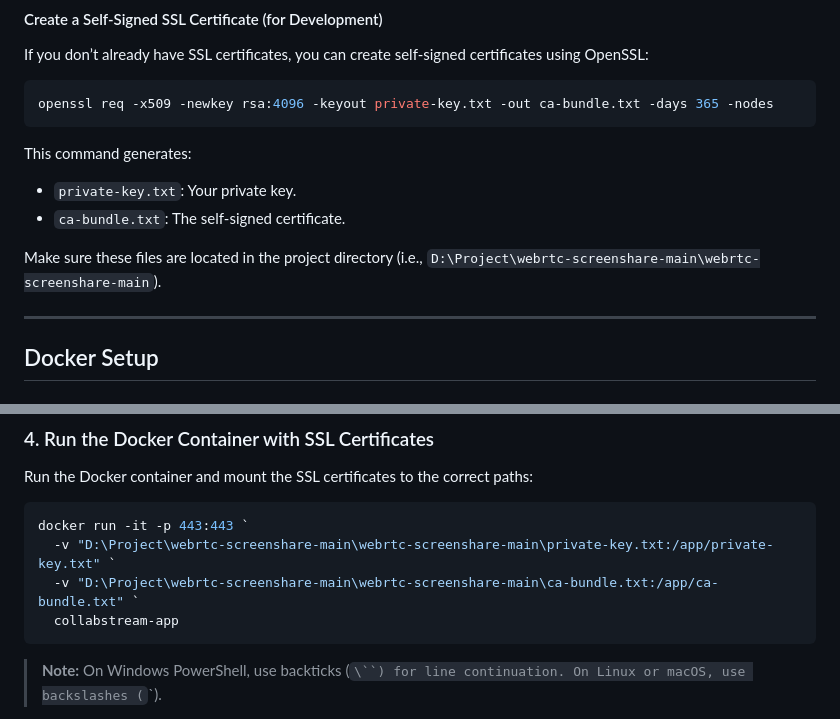
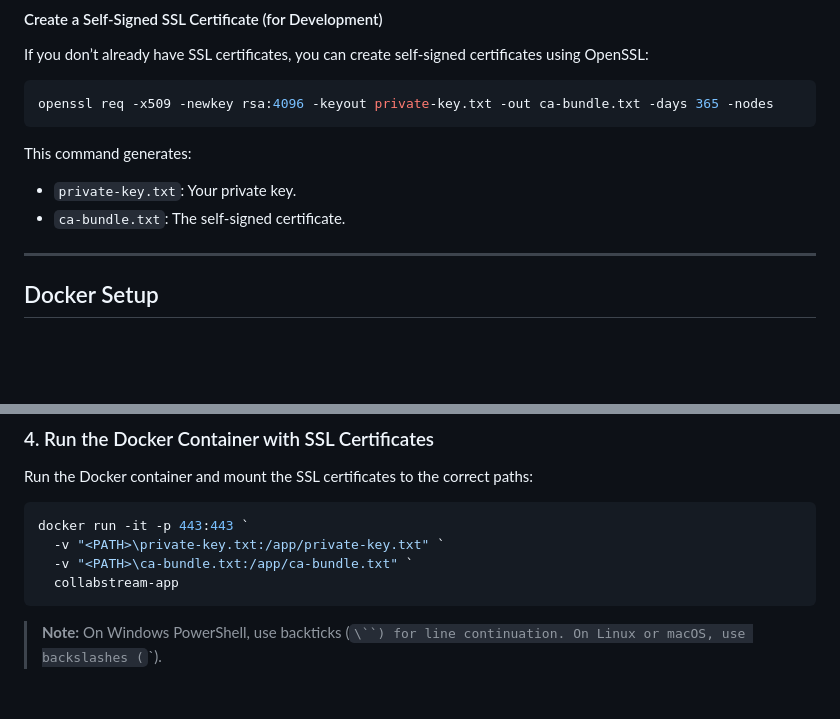
Before and after one commit to Shridhar-Pandey/collabstream-app, a Markdown page: readme.md, 2 parts joined by grey strips. GitHub-like rendering; blank space fills up the shorter version.

````diff
--- a/readme.md
+++ b/readme.md
@@ -46,8 +46,6 @@ This command generates:
 - `private-key.txt`: Your private key.
 - `ca-bundle.txt`: The self-signed certificate.
 
-Make sure these files are located in the project directory (i.e., `D:\Project\webrtc-screenshare-main\webrtc-screenshare-main`).
-
 ---
 
 ## Docker Setup
@@ -64,8 +62,8 @@ Run the Docker container and mount the SSL certificates to the correct paths:
 
 ```powershell
 docker run -it -p 443:443 `
-  -v "D:\Project\webrtc-screenshare-main\webrtc-screenshare-main\private-key.txt:/app/private-key.txt" `
-  -v "D:\Project\webrtc-screenshare-main\webrtc-screenshare-main\ca-bundle.txt:/app/ca-bundle.txt" `
+  -v "<PATH>\private-key.txt:/app/private-key.txt" `
+  -v "<PATH>\ca-bundle.txt:/app/ca-bundle.txt" `
   collabstream-app
 ```
 
````
